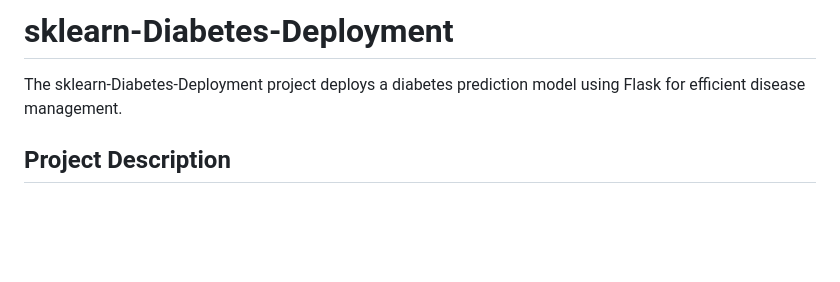
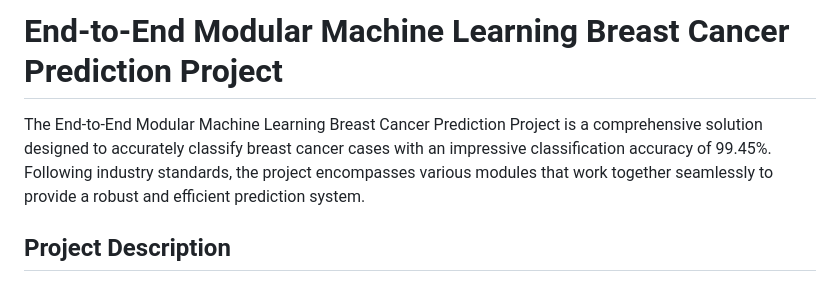
Before and after one commit to Abhijit1102/Breast-Cancer-prediction, a Markdown page: README.md, the part around the change. Drawn GitHub-style; blank space fills up the shorter version.

Commit message:
19/06/2023 07:10PM

```diff
--- a/README.md
+++ b/README.md
@@ -1,6 +1,6 @@
-# sklearn-Diabetes-Deployment
+#  End-to-End Modular Machine Learning Breast Cancer Prediction Project
 
-The sklearn-Diabetes-Deployment project deploys a diabetes prediction model using Flask for efficient disease management.
+The End-to-End Modular Machine Learning Breast Cancer Prediction Project is a comprehensive solution designed to accurately classify breast cancer cases with an impressive classification accuracy of 99.45%. Following industry standards, the project encompasses various modules that work together seamlessly to provide a robust and efficient prediction system.
 
 ## Project Description
 
```
